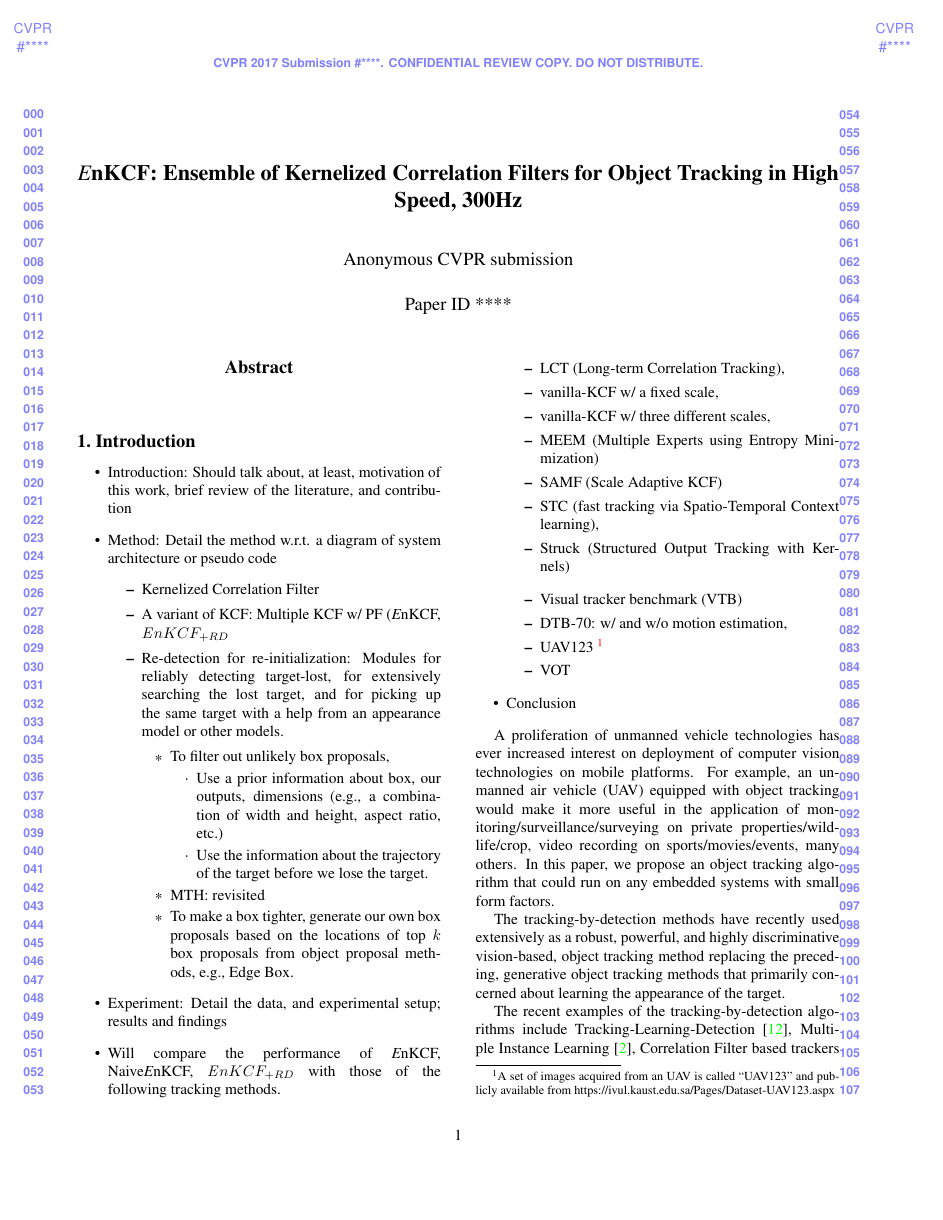
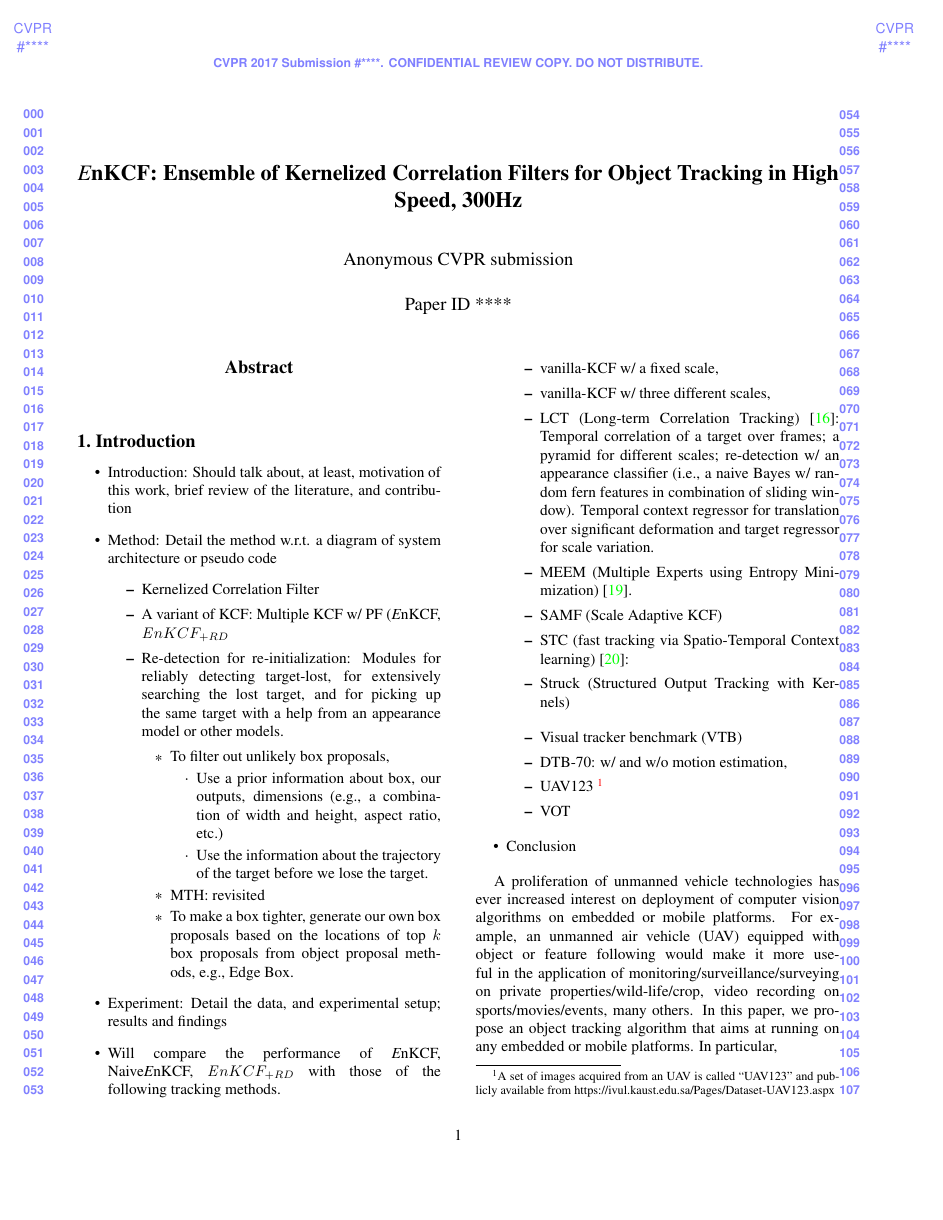
Before and after one commit to uzkent/EnKCF_Tracker, a LaTeX paper (draft.tex): page 1 of 7. Compiled offline with pdfLaTeX.

Commit message:
Added some references; modified the introduction.

```diff
--- a/draft.tex
+++ b/draft.tex
@@ -115,12 +115,19 @@ because we need to build a drone for the second part.
 \item Will compare the performance of {\it E}nKCF, Naive{\it E}nKCF,
   ${\it E}nKCF_{+RD}$ with those of the following tracking methods.
 \begin{itemize}
-\item LCT (Long-term Correlation Tracking),
 \item vanilla-KCF w/ a fixed scale,
 \item vanilla-KCF w/ three different scales,
+\item LCT (Long-term Correlation Tracking) \cite{ma2015long}: Temporal
+  correlation of a target over frames; a pyramid for different scales;
+  re-detection w/ an appearance classifier (i.e., a naive Bayes w/
+  random fern features in combination of sliding window). Temporal
+  context regressor for translation over significant deformation and
+  target regressor for scale variation.
 \item MEEM (Multiple Experts using Entropy Minimization)
+  \cite{zhang2014meem}.
 \item SAMF (Scale Adaptive KCF)
-\item STC (fast tracking via Spatio-Temporal Context learning),
+\item STC (fast tracking via Spatio-Temporal Context learning)
+  \cite{zhang2014fast}:
 \item Struck (Structured Output Tracking with Kernels)
 \end{itemize}
 \begin{itemize}
@@ -135,13 +142,18 @@ because we need to build a drone for the second part.
 \end{itemize}
 
 A proliferation of unmanned vehicle technologies has ever increased
-interest on deployment of computer vision technologies on mobile
-platforms. For example, an unmanned air vehicle (UAV) equipped with
-object tracking would make it more useful in the application of
-monitoring/surveillance/surveying on private
+interest on deployment of computer vision algorithms on embedded or
+mobile platforms. For example, an unmanned air vehicle (UAV) equipped
+with object or feature following would make it more useful in the
+application of monitoring/surveillance/surveying on private
 properties/wild-life/crop, video recording on sports/movies/events,
 many others. In this paper, we propose an object tracking algorithm
-that could run on any embedded systems with small form factors.
+that aims at running on any embedded or mobile platforms. In
+particular,
+
+{\it We may need to change this introductory sentence based on the
+  results.}
+
 
 The tracking-by-detection methods have recently used extensively as a
 robust, powerful, and highly discriminative vision-based, object
```
Also changed, not shown: draft.bib (+12 -4 lines).
